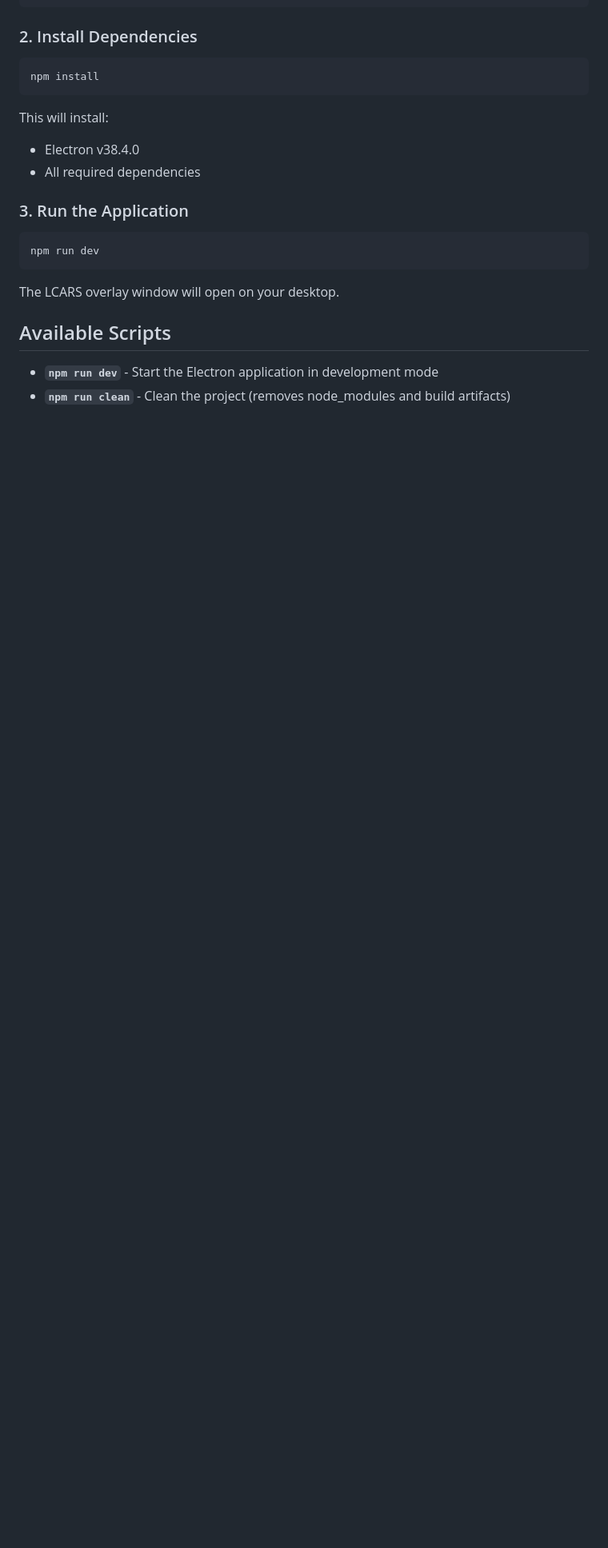
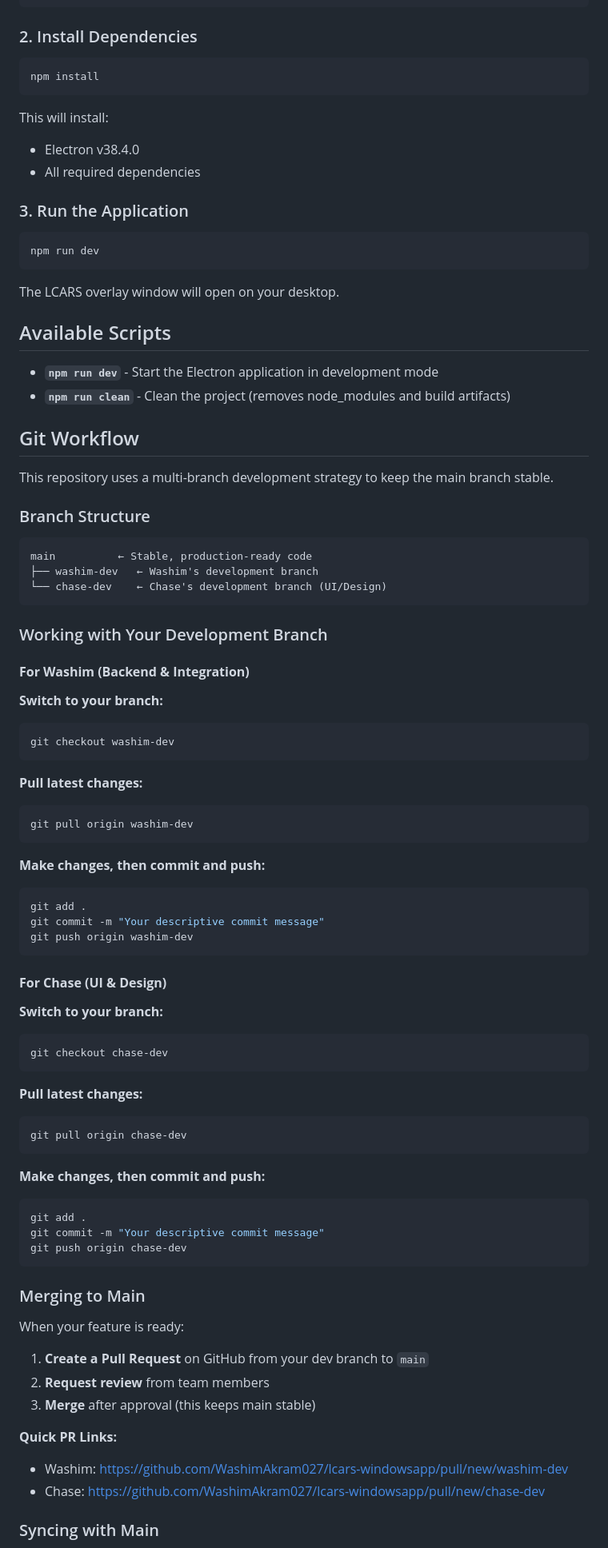
Before and after one commit to WashimAkram027/lcars-windowsapp, a Markdown page: README.md, the part around the change printed below. Shown: that part at 80% size. Drawn GitHub-style; blank space fills up the shorter version.

````diff
--- a/README.md
+++ b/README.md
@@ -92,3 +122,69 @@ The LCARS overlay window will open on your desktop.
 - **`npm run dev`** - Start the Electron application in development mode
 - **`npm run clean`** - Clean the project (removes node_modules and build artifacts)
 
+## Git Workflow
+
+This repository uses a multi-branch development strategy to keep the main branch stable.
+
+### Branch Structure
+
+```
+main          ← Stable, production-ready code
+├── washim-dev   ← Washim's development branch
+└── chase-dev    ← Chase's development branch (UI/Design)
+```
+
+### Working with Your Development Branch
+
+#### **For Washim (Backend & Integration)**
+
+**Switch to your branch:**
+```bash
+git checkout washim-dev
+```
+
+**Pull latest changes:**
+```bash
+git pull origin washim-dev
+```
+
+**Make changes, then commit and push:**
+```bash
+git add .
+git commit -m "Your descriptive commit message"
+git push origin washim-dev
+```
+
+#### **For Chase (UI & Design)**
+
+**Switch to your branch:**
+```bash
+git checkout chase-dev
+```
+
+**Pull latest changes:**
+```bash
+git pull origin chase-dev
+```
+
+**Make changes, then commit and push:**
+```bash
+git add .
+git commit -m "Your descriptive commit message"
+git push origin chase-dev
+```
+
+### Merging to Main
+
+When your feature is ready:
+
+1. **Create a Pull Request** on GitHub from your dev branch to `main`
+2. **Request review** from team members
+3. **Merge** after approval (this keeps main stable)
+
+**Quick PR Links:**
+- Washim: https://github.com/WashimAkram027/lcars-windowsapp/pull/new/washim-dev
+- Chase: https://github.com/WashimAkram027/lcars-windowsapp/pull/new/chase-dev
+
+### Syncing with Main
+
````
Also changed, not shown: other parts of README.md (+85 -40 lines).
